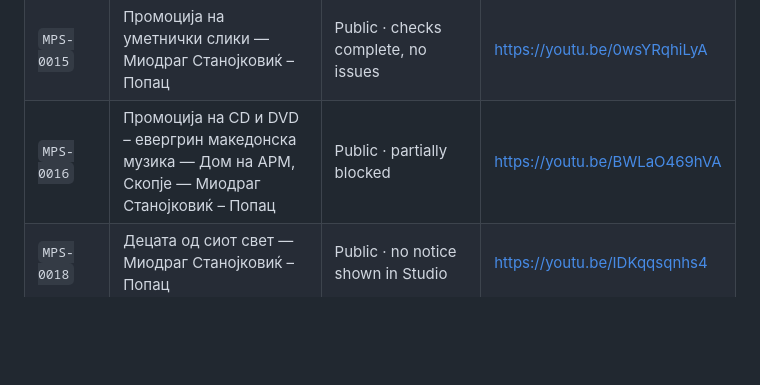
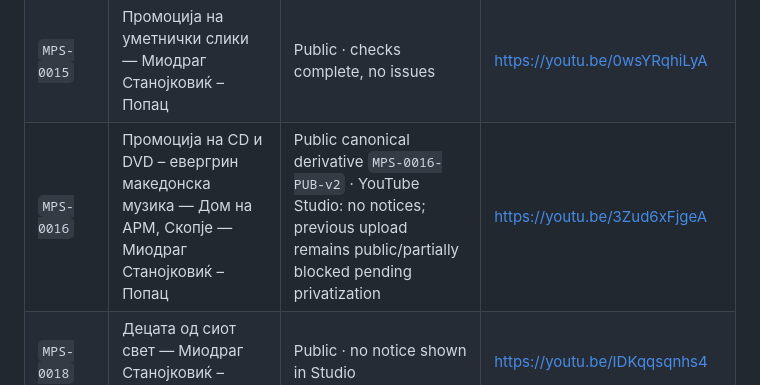
Before and after one commit to sasostanojkovik/sazdo-popac-digital-archive, a Markdown page: assets/video/README.md, the part around the change. GitHub-like rendering; blank space fills up the shorter version.

Commit message:
Document clean MPS-0016 replacement upload

```diff
--- a/assets/video/README.md
+++ b/assets/video/README.md
@@ -24,7 +24,7 @@ This directory contains selected optimized H.264/AAC web derivatives used for co
 | `MPS-0012` | Кога бев млад — Миодраг Станојковиќ – Попац | Public | https://youtu.be/U8S0-8hDgOE |
 | `MPS-0014` | Емисија „Ексклузив“ — „Беше еднаш во Скопје“ — Миодраг Станојковиќ – Попац | Public · no notices shown in Studio | https://youtu.be/TEzYaqerlQ0 |
 | `MPS-0015` | Промоција на уметнички слики — Миодраг Станојковиќ – Попац | Public · checks complete, no issues | https://youtu.be/0wsYRqhiLyA |
-| `MPS-0016` | Промоција на CD и DVD – евергрин македонска музика — Дом на АРМ, Скопје — Миодраг Станојковиќ – Попац | Public · partially blocked | https://youtu.be/BWLaO469hVA |
+| `MPS-0016` | Промоција на CD и DVD – евергрин македонска музика — Дом на АРМ, Скопје — Миодраг Станојковиќ – Попац | Public canonical derivative `MPS-0016-PUB-v2` · YouTube Studio: no notices; previous upload remains public/partially blocked pending privatization | https://youtu.be/3Zud6xFjgeA |
 | `MPS-0018` | Децата од сиот свет — Миодраг Станојковиќ – Попац | Public · no notice shown in Studio | https://youtu.be/IDKqqsqnhs4 |
 | `MPS-0020` | Промоција на уметникот — Миодраг Станојковиќ – Попац | Public · no notice shown in Studio | https://youtu.be/vp71KpR3gCc |
 | `MPS-0021` | Во ателјето на уметникот — Миодраг Станојковиќ – Попац | Public canonical derivative `MPS-0021-PUB-v2` · YouTube Studio: no notices | https://youtu.be/MSjYXyYqfXY |
```
